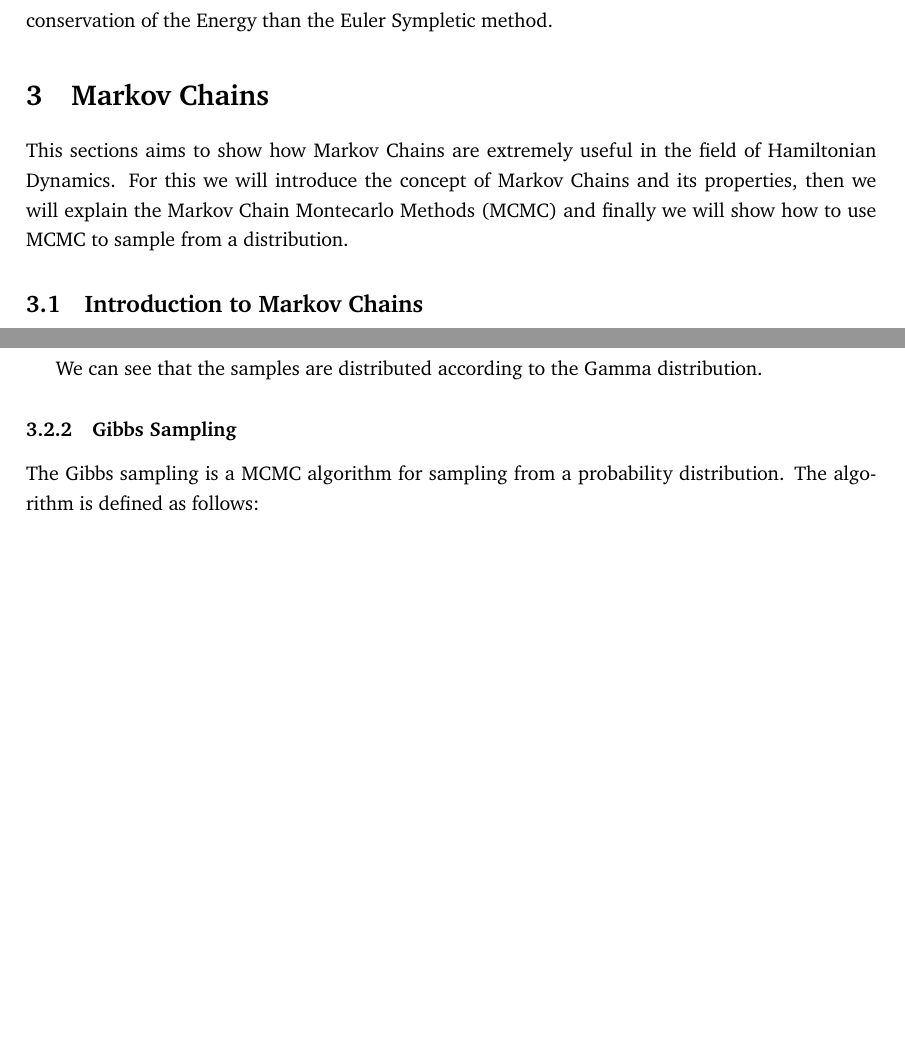
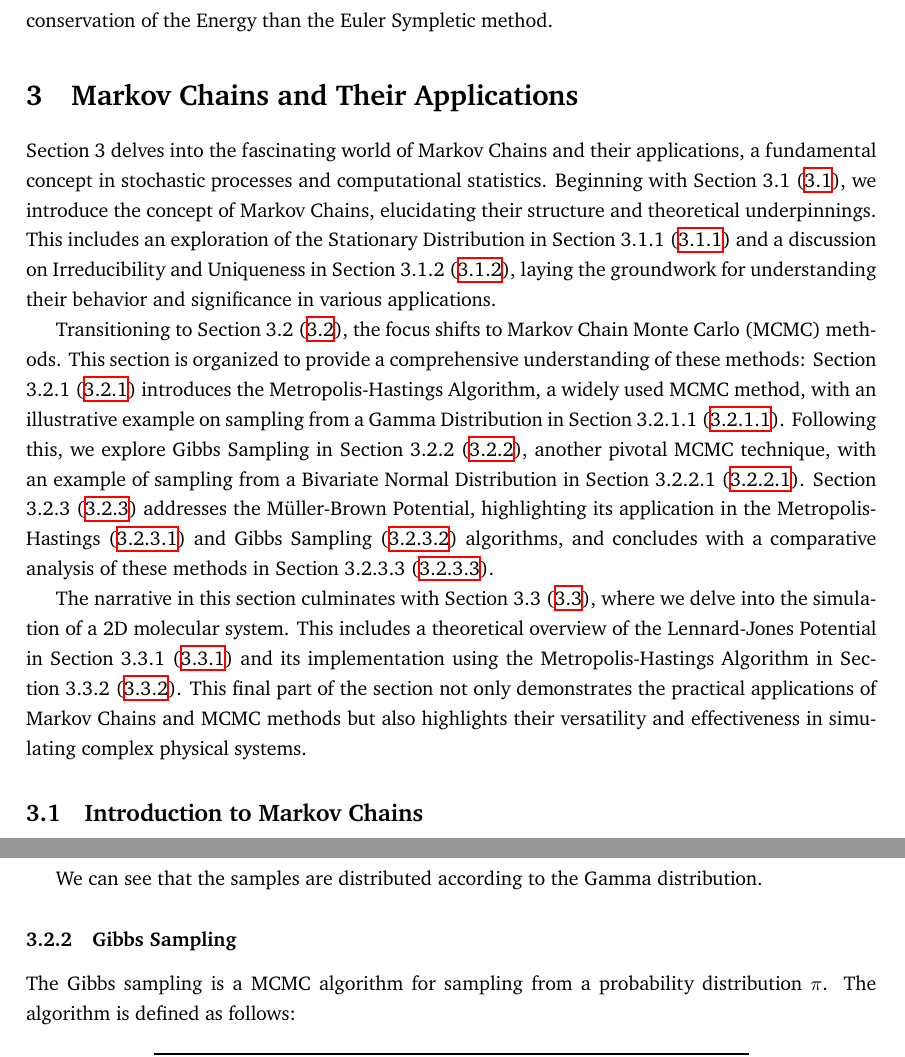
Before and after one commit to AlffonsoMV/PAMSProject, a LaTeX document (Document/main.tex): two parts of pages 43 and 45 of 55 before the commit and two parts of pages 43 and 46 of 56 after it, joined at a grey line, cut so that both start at the same text, the shorter picture padded with empty space. The pictures show the PDF file Document/main.pdf that the author committed with the source.

Commit message:
Chapter 3 revision

```diff
--- a/Document/main.tex
+++ b/Document/main.tex
@@ -1499,10 +1499,14 @@ Comparing it to the results obtained using the Störmer-Verlet method, again we
 
 Therefore, in this problem we can conclude that the Störmer-Verlet method is better in terms of conservation of the Energy than the Euler Sympletic method.
 
-\section{Markov Chains}
+\section{Markov Chains and Their Applications}
 \label{sec:markov_chains}
 
-This sections aims to show how Markov Chains are extremely useful in the field of Hamiltonian Dynamics. For this we will introduce the concept of Markov Chains and its properties, then we will explain the Markov Chain Montecarlo Methods (MCMC) and finally we will show how to use MCMC to sample from a distribution.
+Section 3 delves into the fascinating world of Markov Chains and their applications, a fundamental concept in stochastic processes and computational statistics. Beginning with Section 3.1 (\ref{sec:introduction_markov_chains}), we introduce the concept of Markov Chains, elucidating their structure and theoretical underpinnings. This includes an exploration of the Stationary Distribution in Section 3.1.1 (\ref{sec:stationary_distribution}) and a discussion on Irreducibility and Uniqueness in Section 3.1.2 (\ref{sec:irreducibility_uniqueness}), laying the groundwork for understanding their behavior and significance in various applications.
+
+Transitioning to Section 3.2 (\ref{sec:markov_chain_montecarlo}), the focus shifts to Markov Chain Monte Carlo (MCMC) methods. This section is organized to provide a comprehensive understanding of these methods: Section 3.2.1 (\ref{sec:metropolis_hastings}) introduces the Metropolis-Hastings Algorithm, a widely used MCMC method, with an illustrative example on sampling from a Gamma Distribution in Section 3.2.1.1 (\ref{sec:gamma_distribution_sampling}). Following this, we explore Gibbs Sampling in Section 3.2.2 (\ref{sec:gibbs_sampling}), another pivotal MCMC technique, with an example of sampling from a Bivariate Normal Distribution in Section 3.2.2.1 (\ref{sec:bivariate_normal_sampling}). Section 3.2.3 (\ref{sec:muller_brown_potential}) addresses the Müller-Brown Potential, highlighting its application in the Metropolis-Hastings (\ref{sec:metropolis_muller_brown}) and Gibbs Sampling (\ref{sec:gibbs_muller_brown}) algorithms, and concludes with a comparative analysis of these methods in Section 3.2.3.3 (\ref{sec:comparison_metropolis_gibbs}).
+
+The narrative in this section culminates with Section 3.3 (\ref{sec:simulation_2d_molecular_system}), where we delve into the simulation of a 2D molecular system. This includes a theoretical overview of the Lennard-Jones Potential in Section 3.3.1 (\ref{sec:lennard_jones_potential}) and its implementation using the Metropolis-Hastings Algorithm in Section 3.3.2 (\ref{sec:metropolis_hastings_implementation}). This final part of the section not only demonstrates the practical applications of Markov Chains and MCMC methods but also highlights their versatility and effectiveness in simulating complex physical systems.
 
 \subsection{Introduction to Markov Chains}
 \label{sec:introduction_markov_chains}
@@ -1600,11 +1607,12 @@ where $q(x, \cdot)$ is a probability distribution on $\chi$ and $\alpha(x,y)$ is
 where $\pi$ is the desired distribution. The proof of the correctness of the algorithm can be found in \cite{wiki:metropolishastings}.
 
 \subsubsubsection{Example: Sampling from a Gamma Distribution}
+\label{sec:gamma_distribution_sampling}
 
 Let's see an example of the Metropolis-Hastings algorithm. We will use the Metropolis-Hastings algorithm to sample from a Gamma distribution. The Gamma distribution is a two-parameter family of continuous probability distributions. The probability density function of the Gamma distribution is:
 
 \[
-	f(x) = \frac{\beta^\alpha}{\Gamma(\alpha)} x^{\alpha - 1} e^{-\beta x}
+	\pi(x) = \frac{\beta^\alpha}{\Gamma(\alpha)} x^{\alpha - 1} e^{-\beta x}
 \]
 
 where $\alpha, \beta > 0$ and $\Gamma(\alpha)$ is the Gamma function. The Gamma distribution is often used to model the time until an event occurs. For example, the time until a machine part fails, the time until a queue empties, the time until a customer arrives, etc. The Gamma distribution is also used to model the size of insurance claims and rainfall. Executing the algorithm with the following parameters: $\alpha = 2$ and $\beta = 1$ and $q(x, \cdot) = \mathcal{N}(x, \delta t)$ with $\delta t = 1$, we get the following results:
```
Also changed, not shown: Document/main.pdf, Document/main.tex (16 more changed lines), 10 other files.
